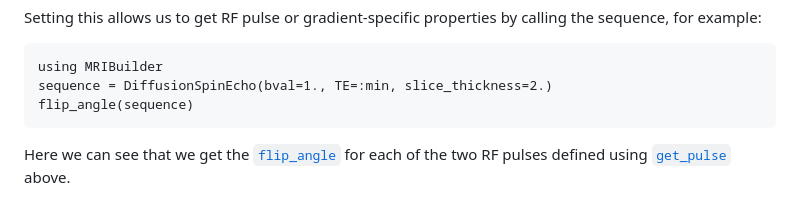
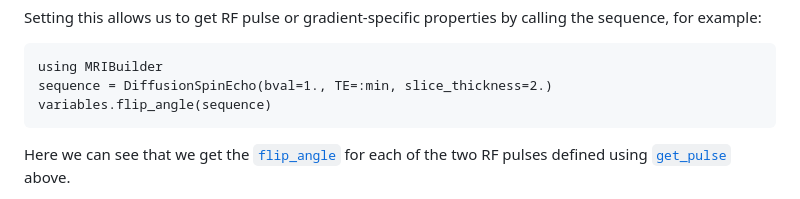
Before and after one commit to MichielCottaar/MRIBuilder.jl, a Markdown page: docs/src/defining_sequence.md, the part around the change. Rendered like a GitHub page.

Commit message:
Add variables. in docs

````diff
--- a/docs/src/defining_sequence.md
+++ b/docs/src/defining_sequence.md
@@ -72,7 +72,7 @@ Setting this allows us to get RF pulse or gradient-specific properties by callin
 ```@example
 using MRIBuilder
 sequence = DiffusionSpinEcho(bval=1., TE=:min, slice_thickness=2.)
-flip_angle(sequence)
+variables.flip_angle(sequence)
 ```
 Here we can see that we get the [`flip_angle`](@ref) for each of the two RF pulses defined using [`get_pulse`](@ref) above.
 
````
